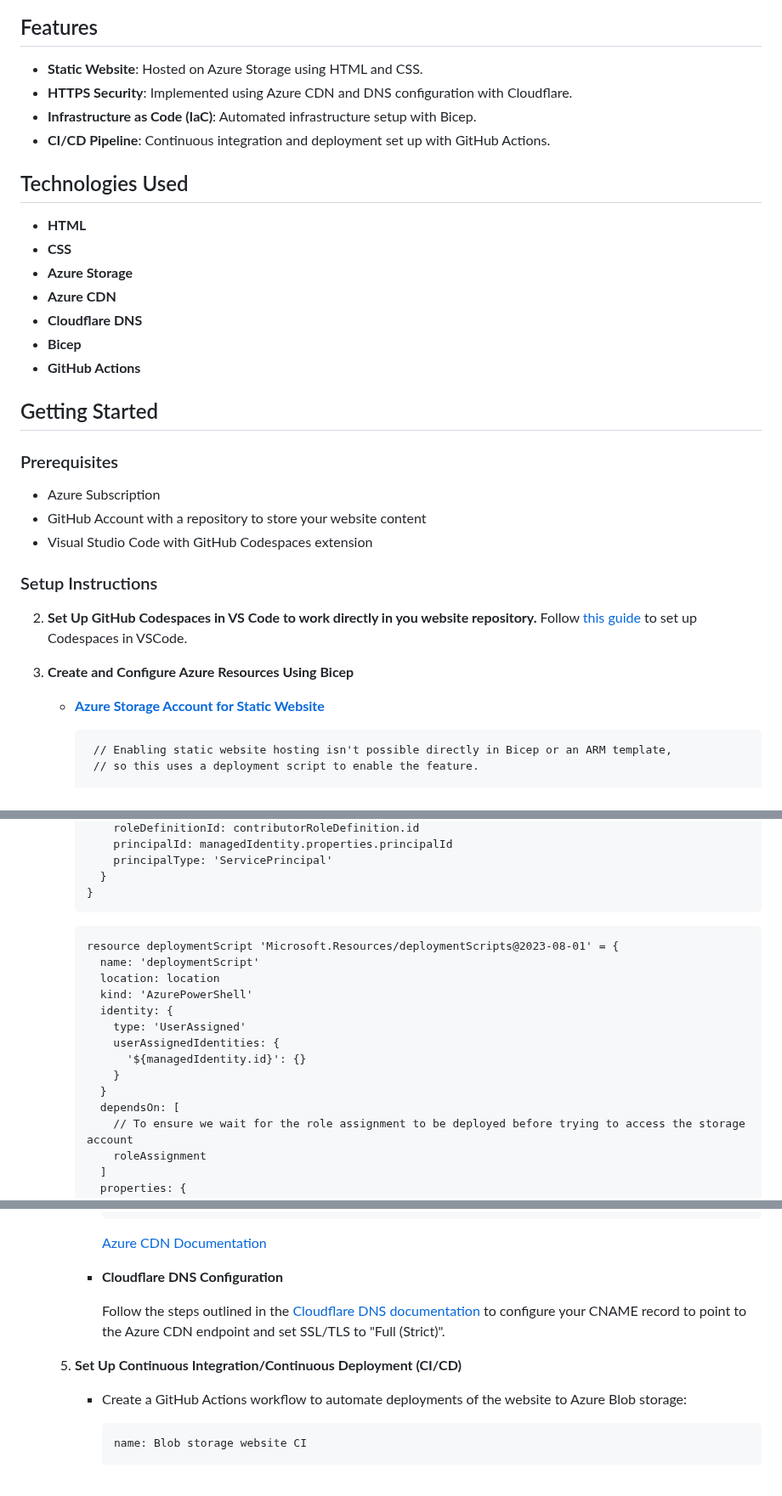
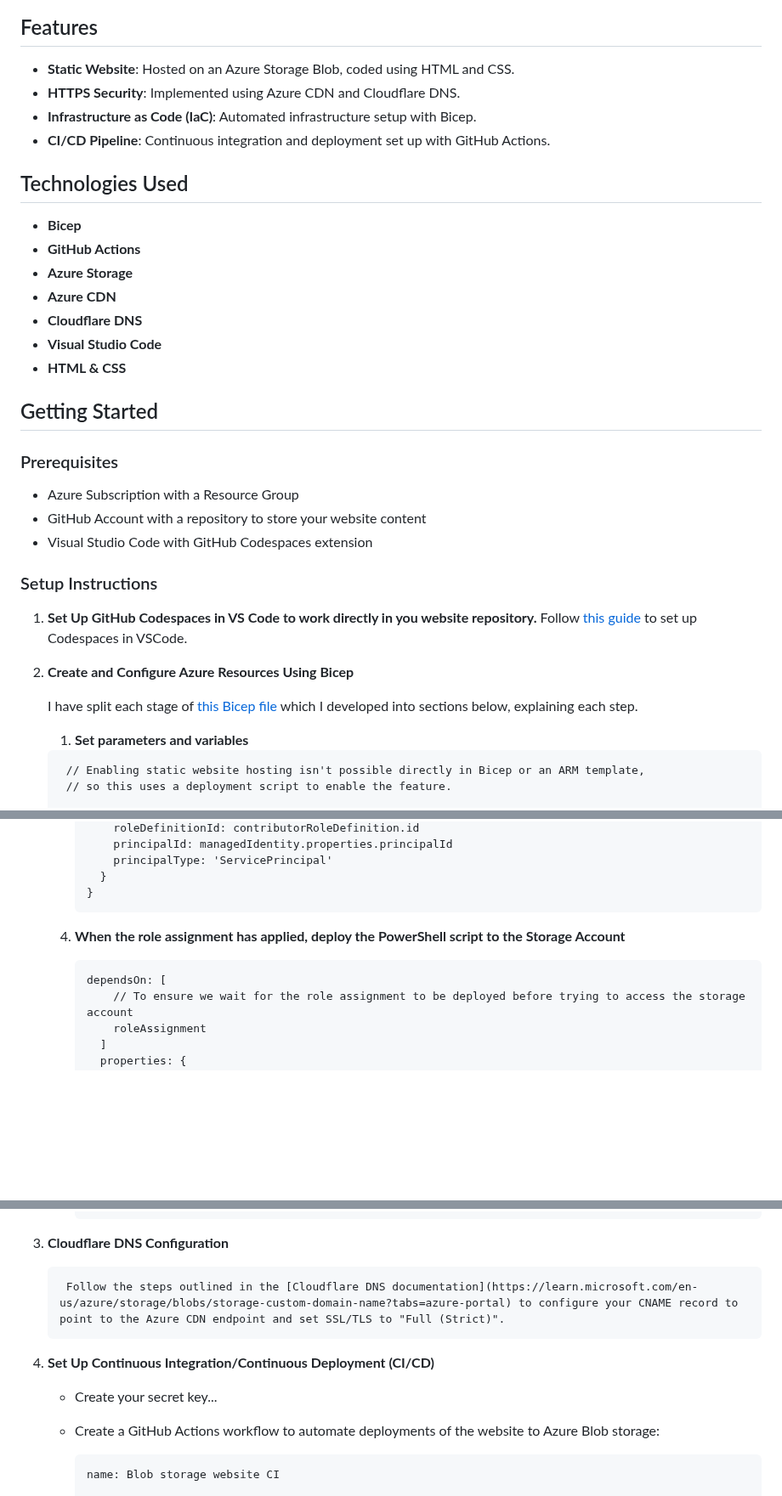
Before and after one commit to harrytripp/azure-static, a Markdown page: README.md, 3 parts joined by grey strips. Shown at 85% size. Rendered like a GitHub page; blank space fills up the shorter version.

````diff
--- a/README.md
+++ b/README.md
@@ -11,37 +11,39 @@ This project involves setting up a static website hosted on Azure Storage, enhan
 
 ## Features
 
-- **Static Website**: Hosted on Azure Storage using HTML and CSS.
-- **HTTPS Security**: Implemented using Azure CDN and DNS configuration with Cloudflare.
+- **Static Website**: Hosted on an Azure Storage Blob, coded using HTML and CSS.
+- **HTTPS Security**: Implemented using Azure CDN and Cloudflare DNS.
 - **Infrastructure as Code (IaC)**: Automated infrastructure setup with Bicep.
 - **CI/CD Pipeline**: Continuous integration and deployment set up with GitHub Actions.
 
 ## Technologies Used
 
-- **HTML**
-- **CSS**
+- **Bicep**
+- **GitHub Actions**
 - **Azure Storage**
 - **Azure CDN**
 - **Cloudflare DNS**
-- **Bicep**
-- **GitHub Actions**
+- **Visual Studio Code**
+- **HTML & CSS**
 
 ## Getting Started
 
 ### Prerequisites
 
-- Azure Subscription
+- Azure Subscription with a Resource Group
 - GitHub Account with a repository to store your website content
 - Visual Studio Code with GitHub Codespaces extension
 
 ### Setup Instructions
 
-2. **Set Up GitHub Codespaces in VS Code to work directly in you website repository.**
+1. **Set Up GitHub Codespaces in VS Code to work directly in you website repository.**
    Follow [this guide](https://docs.github.com/en/codespaces/developing-in-a-codespace/using-github-codespaces-in-visual-studio-code) to set up Codespaces in VSCode.
 
-3. **Create and Configure Azure Resources Using Bicep**
+2. **Create and Configure Azure Resources Using Bicep**
 
-   - [**Azure Storage Account for Static Website**](https://github.com/harrytripp/bicep/tree/9125cf52f740baed65e04cca998316cca84b456d/Storage%20Account%20with%20Static%20Website)
+   I have split each stage of [this Bicep file](https://github.com/harrytripp/bicep/tree/9125cf52f740baed65e04cca998316cca84b456d/CDN%20with%20Storage%20Account%20and%20Static%20Website) which I developed into sections below, explaining each step.
+
+   1. **Set parameters and variables**
 
      ```bicep
       // Enabling static website hosting isn't possible directly in Bicep or an ARM template,
@@ -121,18 +124,9 @@ This project involves setting up a static website hosted on Azure Storage, enhan
       }
       ```
 
+   4. **When the role assignment has applied, deploy the PowerShell script to the Storage Account**
       ```bicep
-      resource deploymentScript 'Microsoft.Resources/deploymentScripts@2023-08-01' = {
-        name: 'deploymentScript'
-        location: location
-        kind: 'AzurePowerShell'
-        identity: {
-          type: 'UserAssigned'
-          userAssignedIdentities: {
-            '${managedIdentity.id}': {}
-          }
-        }
-        dependsOn: [
+      dependsOn: [
           // To ensure we wait for the role assignment to be deployed before trying to access the storage account
           roleAssignment
         ]
@@ -218,14 +209,12 @@ This project involves setting up a static website hosted on Azure Storage, enhan
          }
         ```
 
-        [Azure CDN Documentation](https://learn.microsoft.com/en-us/azure/cdn/cdn-create-a-storage-account-with-cdn)
-
-      - **Cloudflare DNS Configuration**
+3. **Cloudflare DNS Configuration**
 
         Follow the steps outlined in the [Cloudflare DNS documentation](https://learn.microsoft.com/en-us/azure/storage/blobs/storage-custom-domain-name?tabs=azure-portal) to configure your CNAME record to point to the Azure CDN endpoint and set SSL/TLS to "Full (Strict)".
 
-   5. **Set Up Continuous Integration/Continuous Deployment (CI/CD)**
-
+4. **Set Up Continuous Integration/Continuous Deployment (CI/CD)**
+      - Create your secret key...
       - Create a GitHub Actions workflow to automate deployments of the website to Azure Blob storage:
 
         ```yaml
````
Also changed, not shown: other parts of README.md (+8 -10 lines).
